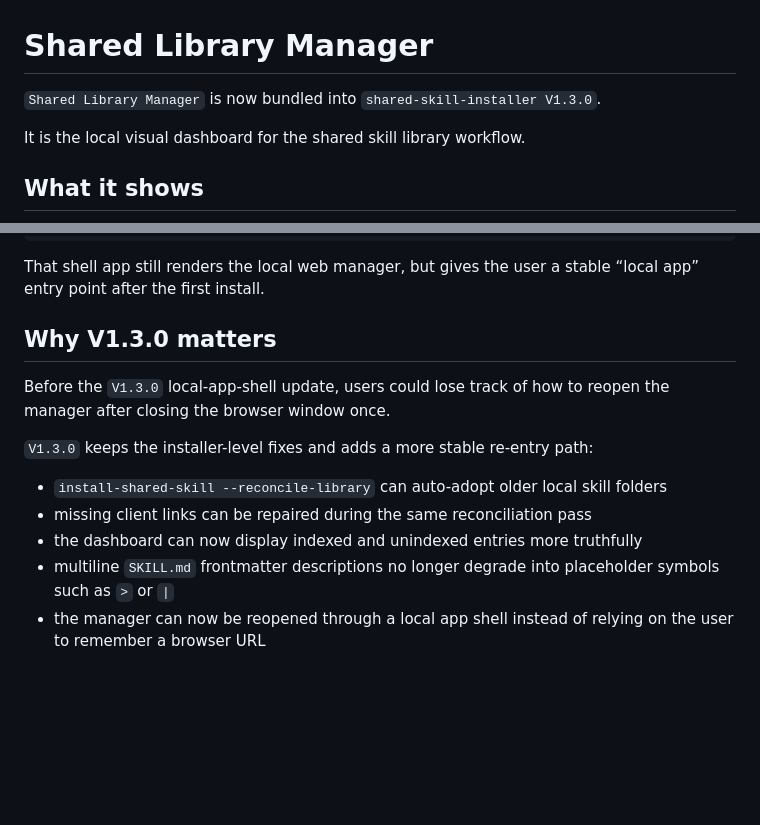
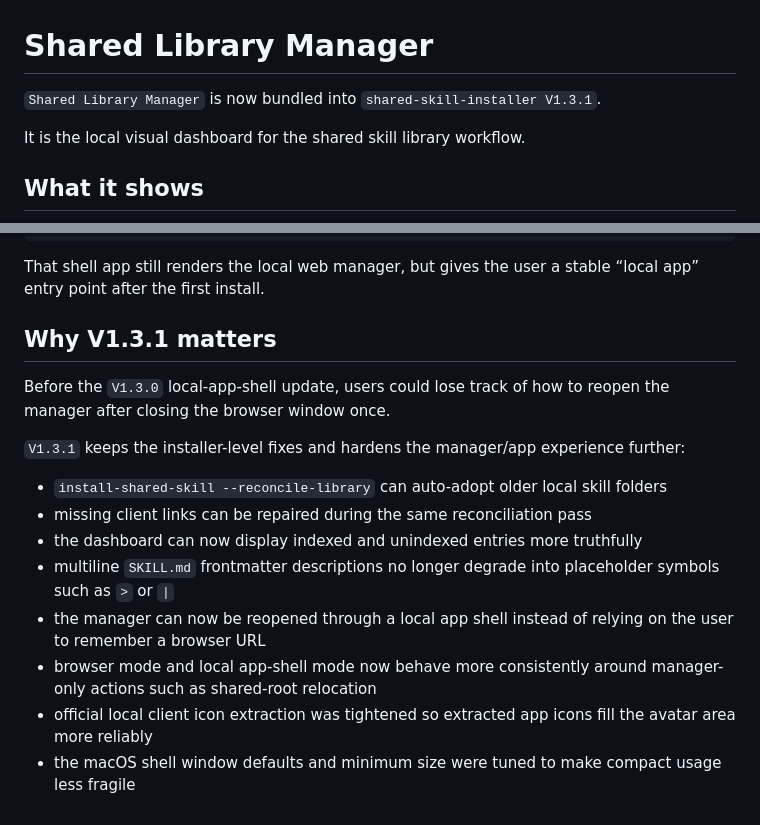
Before and after one commit to SnooZou/shared-skill-installer, a Markdown page: manager/README.md, 2 parts joined by grey strips. Rendered like a GitHub page; blank space fills up the shorter version.

```diff
--- a/manager/README.md
+++ b/manager/README.md
@@ -1,6 +1,6 @@
 # Shared Library Manager
 
-`Shared Library Manager` is now bundled into `shared-skill-installer V1.3.0`.
+`Shared Library Manager` is now bundled into `shared-skill-installer V1.3.1`.
 
 It is the local visual dashboard for the shared skill library workflow.
 
@@ -67,14 +67,17 @@ By default it builds:
 
 That shell app still renders the local web manager, but gives the user a stable “local app” entry point after the first install.
 
-## Why V1.3.0 matters
+## Why V1.3.1 matters
 
 Before the `V1.3.0` local-app-shell update, users could lose track of how to reopen the manager after closing the browser window once.
 
-`V1.3.0` keeps the installer-level fixes and adds a more stable re-entry path:
+`V1.3.1` keeps the installer-level fixes and hardens the manager/app experience further:
 
 - `install-shared-skill --reconcile-library` can auto-adopt older local skill folders
 - missing client links can be repaired during the same reconciliation pass
 - the dashboard can now display indexed and unindexed entries more truthfully
 - multiline `SKILL.md` frontmatter descriptions no longer degrade into placeholder symbols such as `>` or `|`
 - the manager can now be reopened through a local app shell instead of relying on the user to remember a browser URL
+- browser mode and local app-shell mode now behave more consistently around manager-only actions such as shared-root relocation
+- official local client icon extraction was tightened so extracted app icons fill the avatar area more reliably
+- the macOS shell window defaults and minimum size were tuned to make compact usage less fragile
```
Also changed, not shown: README.md (+20 -9 lines), SKILL.md (+1 -1 lines), docs/screenshots/manager-v131-overview.png (added), 4 other files.
